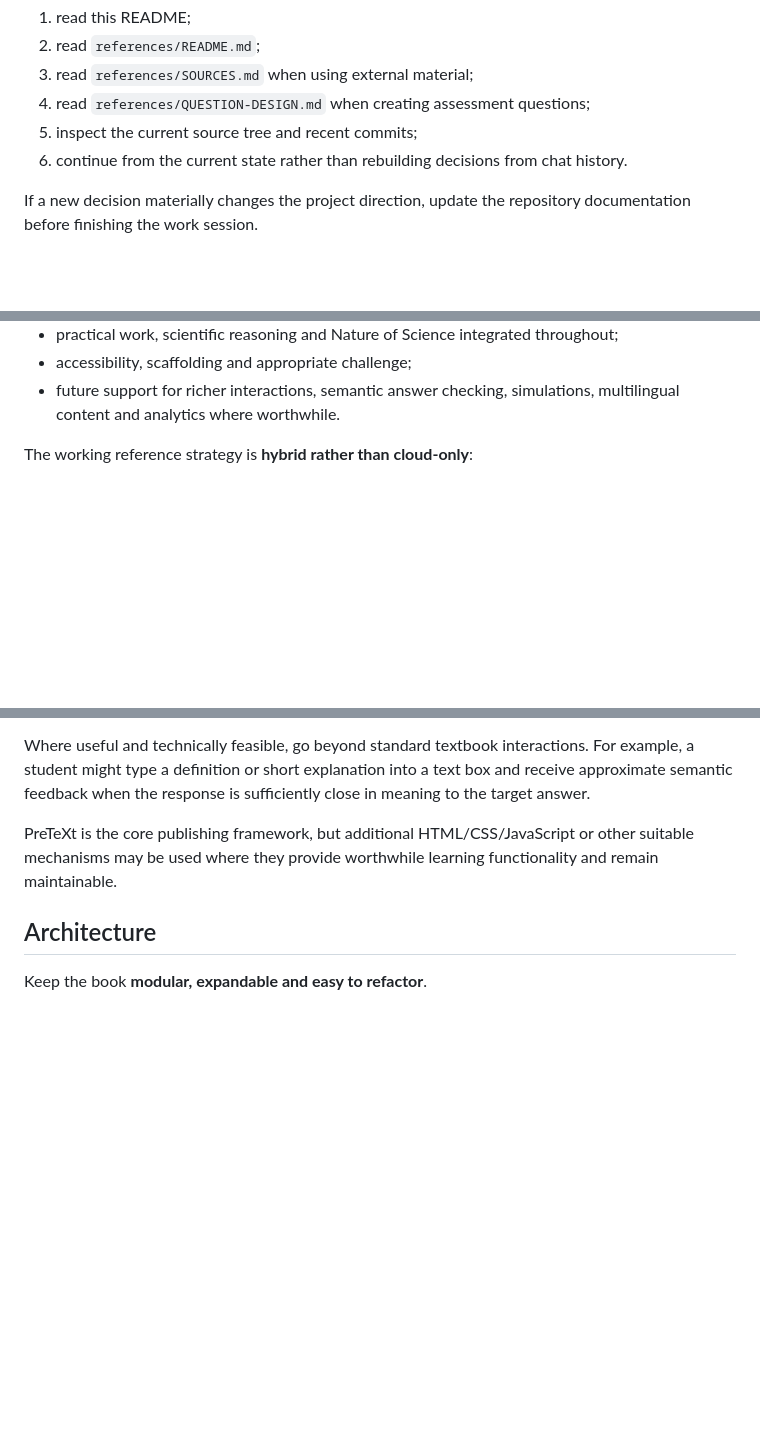
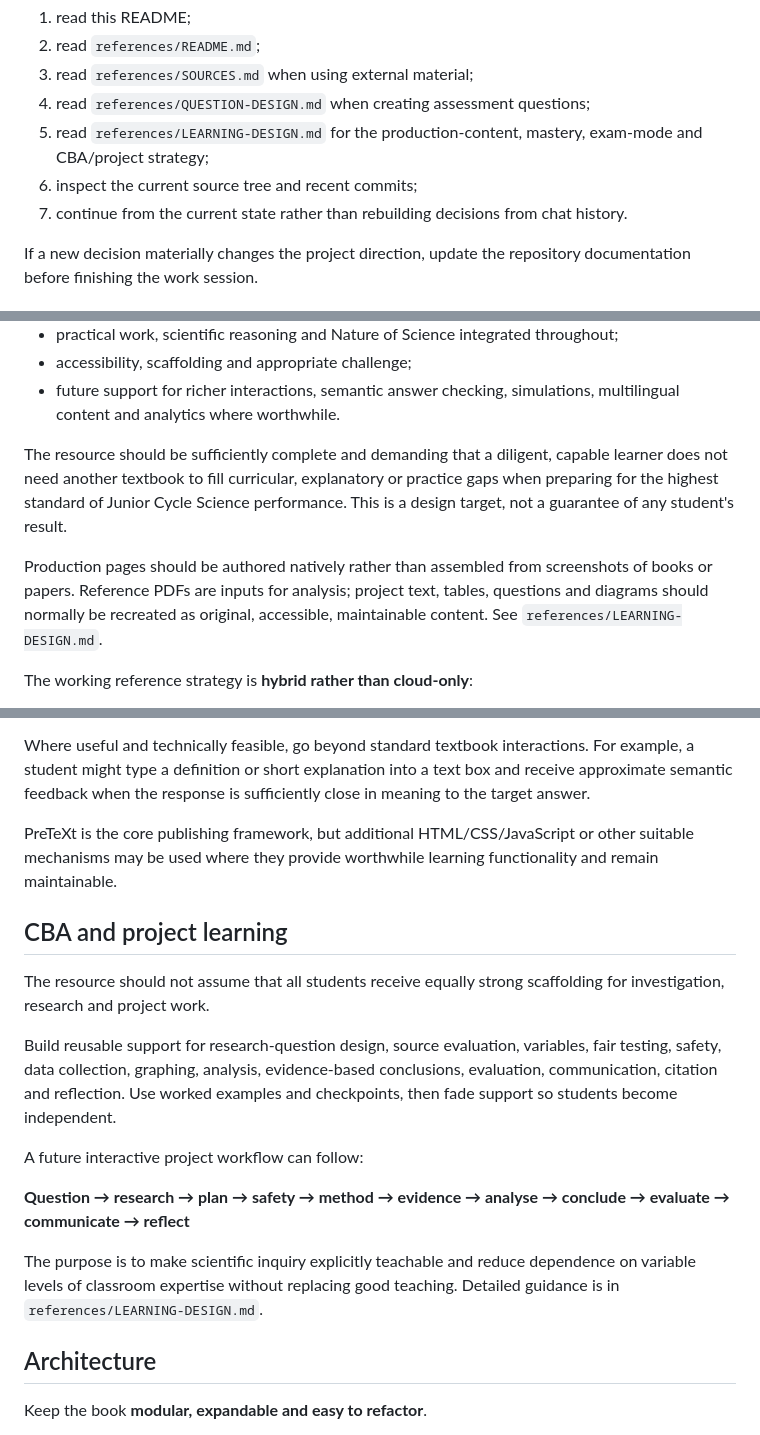
Before and after one commit to ronandownes/jcscience, a Markdown page: README.md, 3 parts joined by grey strips. Drawn GitHub-style; blank space fills up the shorter version.

Commit message:
Link learning and CBA design strategy

```diff
--- a/README.md
+++ b/README.md
@@ -22,8 +22,9 @@ Before continuing substantial work:
 2. read `references/README.md`;
 3. read `references/SOURCES.md` when using external material;
 4. read `references/QUESTION-DESIGN.md` when creating assessment questions;
-5. inspect the current source tree and recent commits;
-6. continue from the current state rather than rebuilding decisions from chat history.
+5. read `references/LEARNING-DESIGN.md` for the production-content, mastery, exam-mode and CBA/project strategy;
+6. inspect the current source tree and recent commits;
+7. continue from the current state rather than rebuilding decisions from chat history.
 
 If a new decision materially changes the project direction, update the repository documentation before finishing the work session.
 
@@ -43,6 +44,10 @@ Current priorities are:
 - practical work, scientific reasoning and Nature of Science integrated throughout;
 - accessibility, scaffolding and appropriate challenge;
 - future support for richer interactions, semantic answer checking, simulations, multilingual content and analytics where worthwhile.
+
+The resource should be sufficiently complete and demanding that a diligent, capable learner does not need another textbook to fill curricular, explanatory or practice gaps when preparing for the highest standard of Junior Cycle Science performance. This is a design target, not a guarantee of any student's result.
+
+Production pages should be authored natively rather than assembled from screenshots of books or papers. Reference PDFs are inputs for analysis; project text, tables, questions and diagrams should normally be recreated as original, accessible, maintainable content. See `references/LEARNING-DESIGN.md`.
 
 The working reference strategy is **hybrid rather than cloud-only**:
 
@@ -159,6 +164,18 @@ Where useful and technically feasible, go beyond standard textbook interactions.
 
 PreTeXt is the core publishing framework, but additional HTML/CSS/JavaScript or other suitable mechanisms may be used where they provide worthwhile learning functionality and remain maintainable.
 
+## CBA and project learning
+
+The resource should not assume that all students receive equally strong scaffolding for investigation, research and project work.
+
+Build reusable support for research-question design, source evaluation, variables, fair testing, safety, data collection, graphing, analysis, evidence-based conclusions, evaluation, communication, citation and reflection. Use worked examples and checkpoints, then fade support so students become independent.
+
+A future interactive project workflow can follow:
+
+**Question → research → plan → safety → method → evidence → analyse → conclude → evaluate → communicate → reflect**
+
+The purpose is to make scientific inquiry explicitly teachable and reduce dependence on variable levels of classroom expertise without replacing good teaching. Detailed guidance is in `references/LEARNING-DESIGN.md`.
+
 ## Architecture
 
 Keep the book **modular, expandable and easy to refactor**.
```
Also changed, not shown: other parts of README.md (+1 -0 lines).
